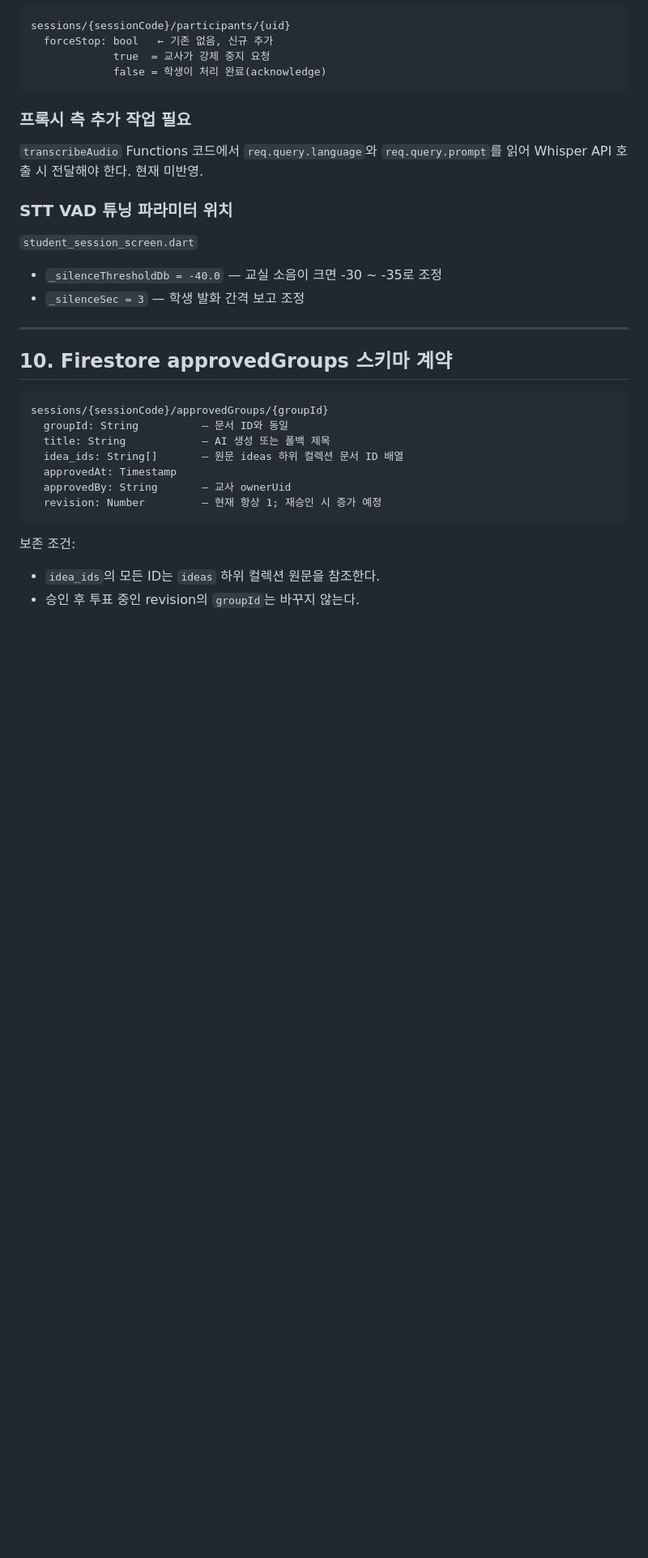
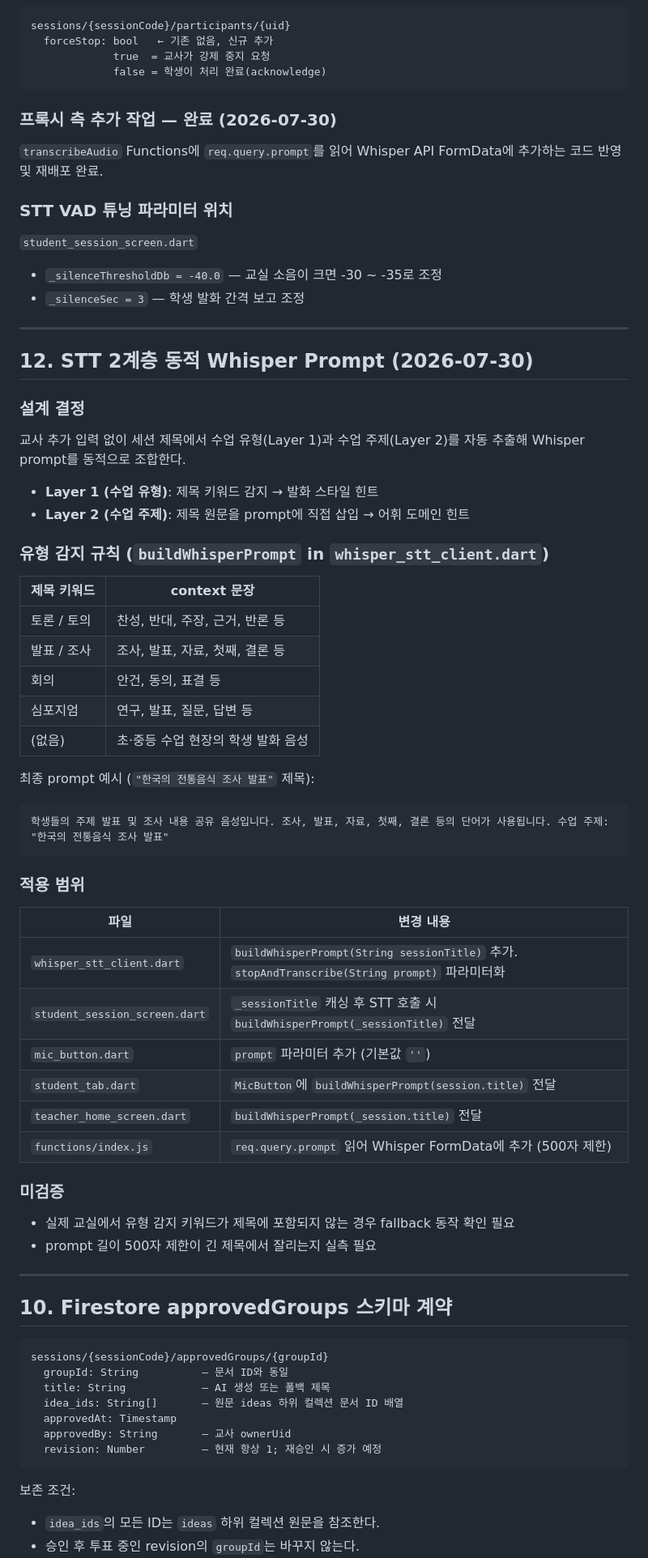
Before and after one commit to LSH1218/moamal-flutter, a Markdown page: MOAMAL_SHARED_CONTEXT.md, the part around one of its changes. Shown at 81% size. Rendered like a GitHub page; blank space fills up the shorter version.

Commit message:
docs: MOAMAL_SHARED_CONTEXT 2계층 동적 prompt 반영 (2026-07-30)
Co-Authored-By: Claude Sonnet 4.6 <noreply@anthropic.com>

````diff
--- a/MOAMAL_SHARED_CONTEXT.md
+++ b/MOAMAL_SHARED_CONTEXT.md
@@ -145,15 +147,57 @@ sessions/{sessionCode}/participants/{uid}
              false = 학생이 처리 완료(acknowledge)
 ```
 
-### 프록시 측 추가 작업 필요
+### 프록시 측 추가 작업 — 완료 (2026-07-30)
 
-`transcribeAudio` Functions 코드에서 `req.query.language`와 `req.query.prompt`를 읽어 Whisper API 호출 시 전달해야 한다. 현재 미반영.
+`transcribeAudio` Functions에 `req.query.prompt`를 읽어 Whisper API FormData에 추가하는 코드 반영 및 재배포 완료.
 
 ### STT VAD 튜닝 파라미터 위치
 
 `student_session_screen.dart`
 - `_silenceThresholdDb = -40.0` — 교실 소음이 크면 -30 ~ -35로 조정
 - `_silenceSec = 3` — 학생 발화 간격 보고 조정
+
+---
+
+## 12. STT 2계층 동적 Whisper Prompt (2026-07-30)
+
+### 설계 결정
+
+교사 추가 입력 없이 세션 제목에서 수업 유형(Layer 1)과 수업 주제(Layer 2)를 자동 추출해 Whisper prompt를 동적으로 조합한다.
+
+- **Layer 1 (수업 유형)**: 제목 키워드 감지 → 발화 스타일 힌트
+- **Layer 2 (수업 주제)**: 제목 원문을 prompt에 직접 삽입 → 어휘 도메인 힌트
+
+### 유형 감지 규칙 (`buildWhisperPrompt` in `whisper_stt_client.dart`)
+
+| 제목 키워드 | context 문장 |
+|---|---|
+| 토론 / 토의 | 찬성, 반대, 주장, 근거, 반론 등 |
+| 발표 / 조사 | 조사, 발표, 자료, 첫째, 결론 등 |
+| 회의 | 안건, 동의, 표결 등 |
+| 심포지엄 | 연구, 발표, 질문, 답변 등 |
+| (없음) | 초·중등 수업 현장의 학생 발화 음성 |
+
+최종 prompt 예시 (`"한국의 전통음식 조사 발표"` 제목):
+```
+학생들의 주제 발표 및 조사 내용 공유 음성입니다. 조사, 발표, 자료, 첫째, 결론 등의 단어가 사용됩니다. 수업 주제: "한국의 전통음식 조사 발표"
+```
+
+### 적용 범위
+
+| 파일 | 변경 내용 |
+|---|---|
+| `whisper_stt_client.dart` | `buildWhisperPrompt(String sessionTitle)` 추가. `stopAndTranscribe(String prompt)` 파라미터화 |
+| `student_session_screen.dart` | `_sessionTitle` 캐싱 후 STT 호출 시 `buildWhisperPrompt(_sessionTitle)` 전달 |
+| `mic_button.dart` | `prompt` 파라미터 추가 (기본값 `''`) |
+| `student_tab.dart` | `MicButton`에 `buildWhisperPrompt(session.title)` 전달 |
+| `teacher_home_screen.dart` | `buildWhisperPrompt(_session.title)` 전달 |
+| `functions/index.js` | `req.query.prompt` 읽어 Whisper FormData에 추가 (500자 제한) |
+
+### 미검증
+
+- 실제 교실에서 유형 감지 키워드가 제목에 포함되지 않는 경우 fallback 동작 확인 필요
+- prompt 길이 500자 제한이 긴 제목에서 잘리는지 실측 필요
 
 ---
 
````
Also changed, not shown: other parts of MOAMAL_SHARED_CONTEXT.md (+7 -5 lines).
